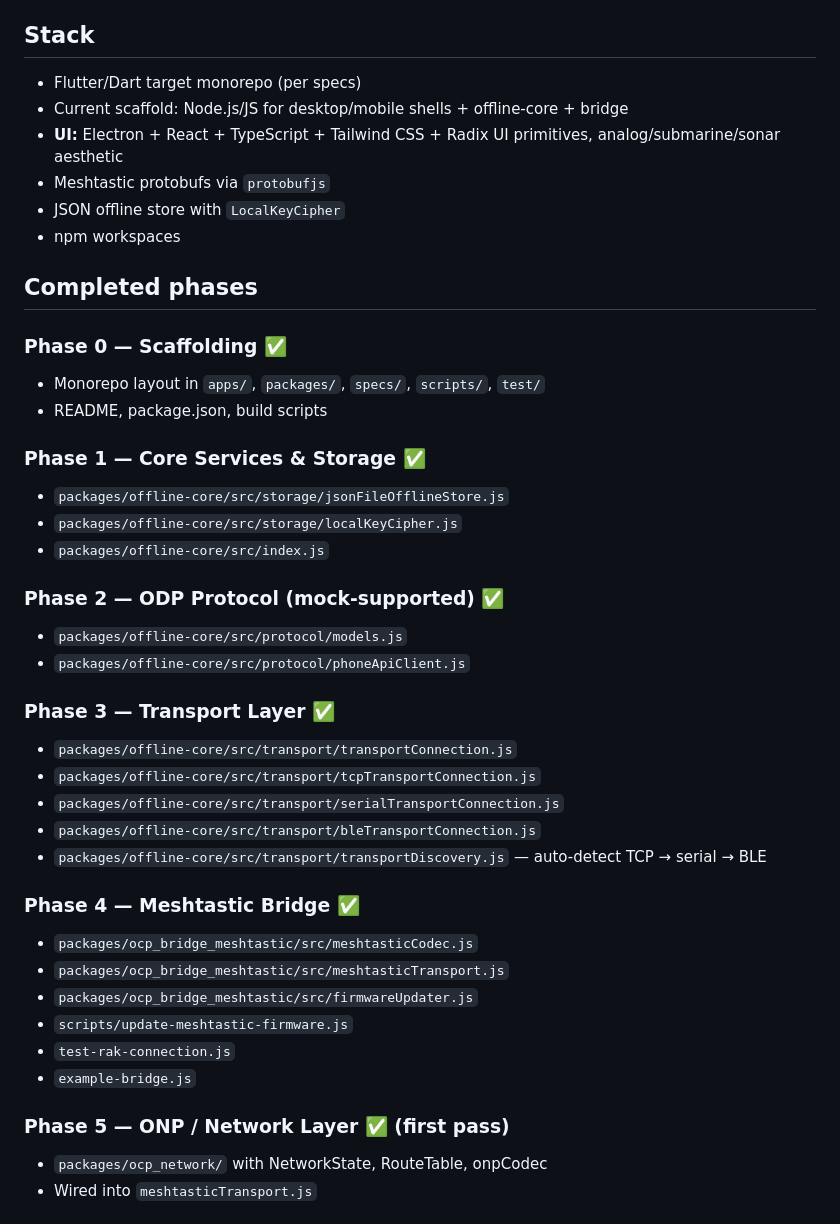
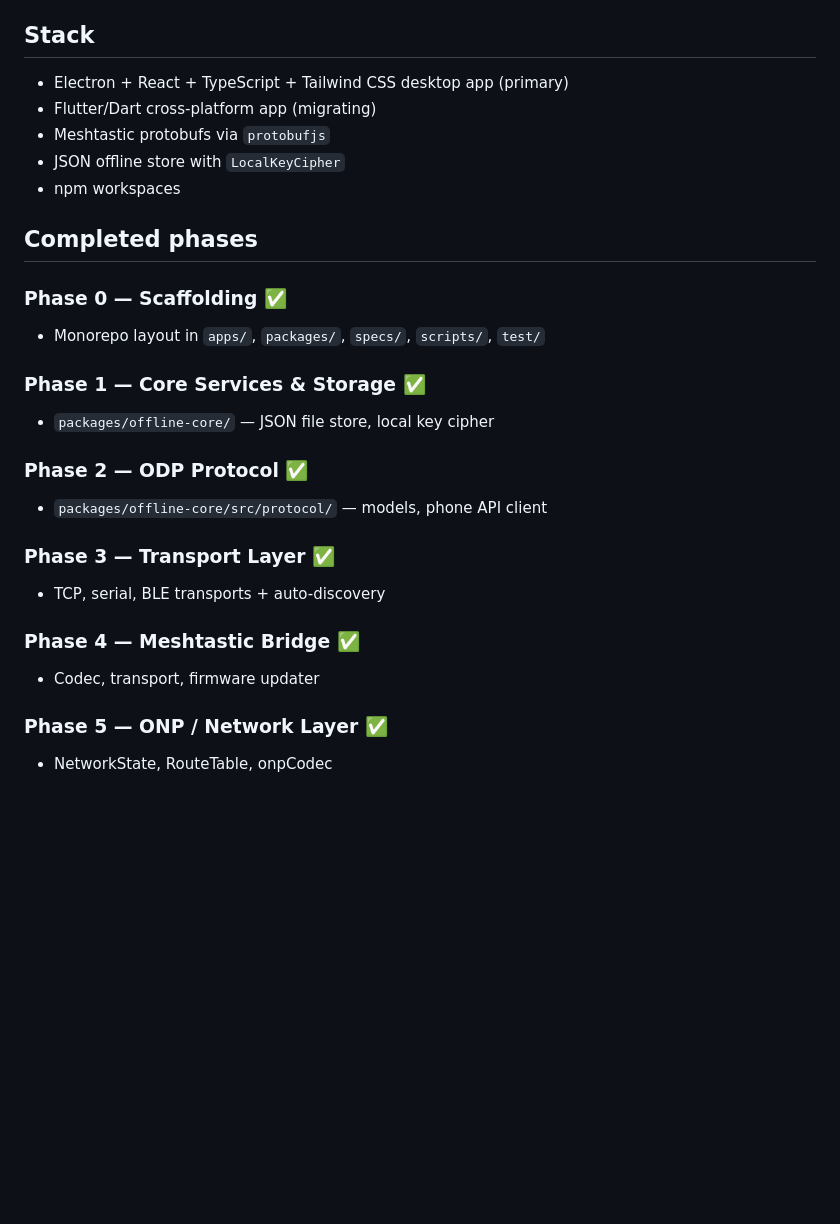
Before and after one commit to supercoded/OCP-V1, a Markdown page: PROJECT_STATUS.md, the part around one of its changes. Rendered like a GitHub page; blank space fills up the shorter version.

```diff
--- a/PROJECT_STATUS.md
+++ b/PROJECT_STATUS.md
@@ -5,9 +5,8 @@
 **Process:** BMAD-style via workspace `_bmad/`
 
 ## Stack
-- Flutter/Dart target monorepo (per specs)
-- Current scaffold: Node.js/JS for desktop/mobile shells + offline-core + bridge
-- **UI:** Electron + React + TypeScript + Tailwind CSS + Radix UI primitives, analog/submarine/sonar aesthetic
+- Electron + React + TypeScript + Tailwind CSS desktop app (primary)
+- Flutter/Dart cross-platform app (migrating)
 - Meshtastic protobufs via `protobufjs`
 - JSON offline store with `LocalKeyCipher`
 - npm workspaces
@@ -16,33 +15,19 @@
 
 ### Phase 0 — Scaffolding ✅
 - Monorepo layout in `apps/`, `packages/`, `specs/`, `scripts/`, `test/`
-- README, package.json, build scripts
 
 ### Phase 1 — Core Services & Storage ✅
-- `packages/offline-core/src/storage/jsonFileOfflineStore.js`
-- `packages/offline-core/src/storage/localKeyCipher.js`
-- `packages/offline-core/src/index.js`
+- `packages/offline-core/` — JSON file store, local key cipher
 
-### Phase 2 — ODP Protocol (mock-supported) ✅
-- `packages/offline-core/src/protocol/models.js`
-- `packages/offline-core/src/protocol/phoneApiClient.js`
+### Phase 2 — ODP Protocol ✅
+- `packages/offline-core/src/protocol/` — models, phone API client
 
 ### Phase 3 — Transport Layer ✅
-- `packages/offline-core/src/transport/transportConnection.js`
-- `packages/offline-core/src/transport/tcpTransportConnection.js`
-- `packages/offline-core/src/transport/serialTransportConnection.js`
-- `packages/offline-core/src/transport/bleTransportConnection.js`
-- `packages/offline-core/src/transport/transportDiscovery.js` — auto-detect TCP → serial → BLE
+- TCP, serial, BLE transports + auto-discovery
 
 ### Phase 4 — Meshtastic Bridge ✅
-- `packages/ocp_bridge_meshtastic/src/meshtasticCodec.js`
-- `packages/ocp_bridge_meshtastic/src/meshtasticTransport.js`
-- `packages/ocp_bridge_meshtastic/src/firmwareUpdater.js`
-- `scripts/update-meshtastic-firmware.js`
-- `test-rak-connection.js`
-- `example-bridge.js`
+- Codec, transport, firmware updater
 
-### Phase 5 — ONP / Network Layer ✅ (first pass)
-- `packages/ocp_network/` with NetworkState, RouteTable, onpCodec
-- Wired into `meshtasticTransport.js`
+### Phase 5 — ONP / Network Layer ✅
+- NetworkState, RouteTable, onpCodec
 
```
Also changed, not shown: other parts of PROJECT_STATUS.md (+68 -98 lines).
